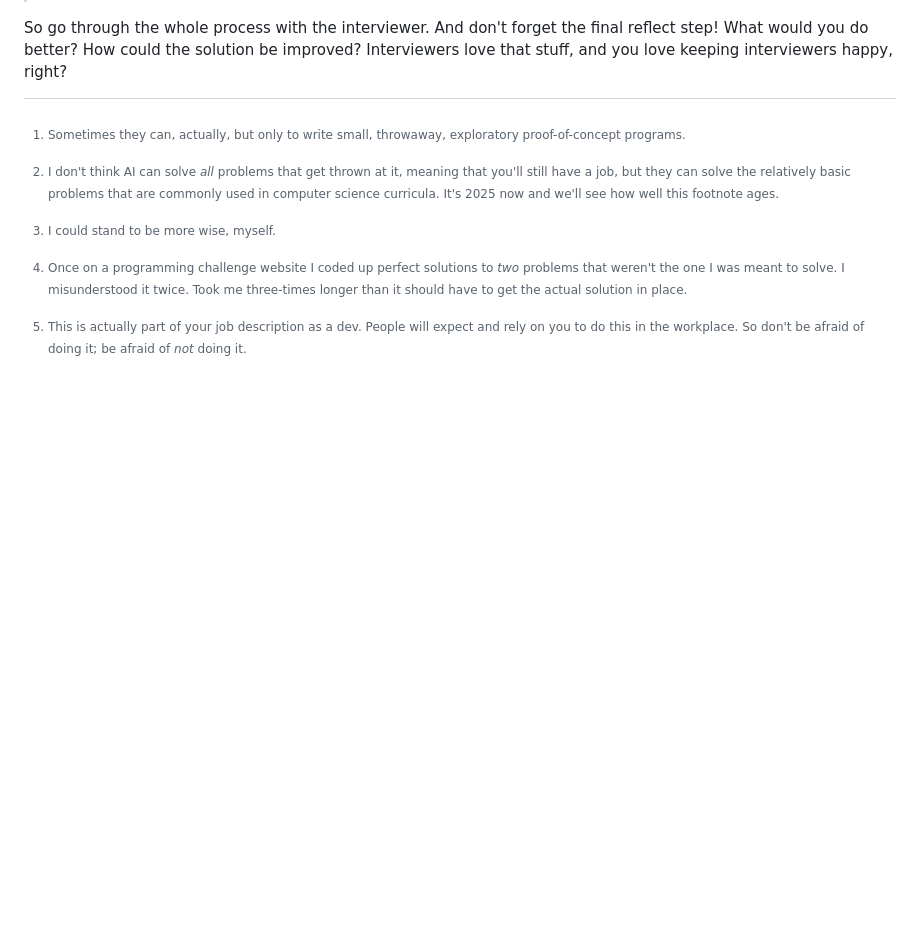
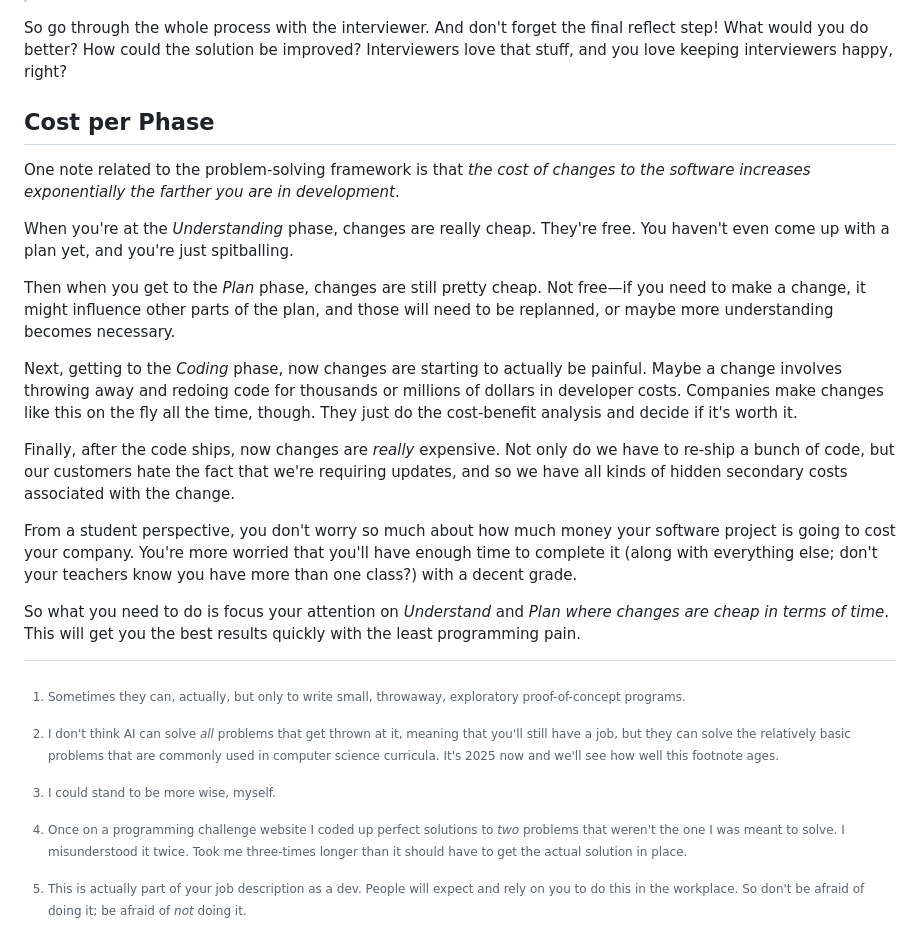
Before and after one commit to beejjorgensen/bglcs, a Markdown page: src/bgtlcs_part_040_problemsolving.md, the part around the change. Rendered like a GitHub page; blank space fills up the shorter version.

Commit message:
add cost info

```diff
--- a/src/bgtlcs_part_040_problemsolving.md
+++ b/src/bgtlcs_part_040_problemsolving.md
@@ -394,3 +394,39 @@ So go through the whole process with the interviewer. And don't forget
 the final reflect step! What would you do better? How could the solution
 be improved? Interviewers love that stuff, and you love keeping
 interviewers happy, right?
+
+## Cost per Phase
+
+One note related to the problem-solving framework is that *the cost of
+changes to the software increases exponentially the farther you are in
+development*.
+
+When you're at the _Understanding_ phase, changes are really cheap.
+They're free. You haven't even come up with a plan yet, and you're just
+spitballing.
+
+Then when you get to the _Plan_ phase, changes are still pretty cheap.
+Not free—if you need to make a change, it might influence other parts of
+the plan, and those will need to be replanned, or maybe more
+understanding becomes necessary.
+
+Next, getting to the _Coding_ phase, now changes are starting to
+actually be painful. Maybe a change involves throwing away and redoing
+code for thousands or millions of dollars in developer costs. Companies
+make changes like this on the fly all the time, though. They just do the
+cost-benefit analysis and decide if it's worth it.
+
+Finally, after the code ships, now changes are *really* expensive.
+Not only do we have to re-ship a bunch of code, but our customers hate
+the fact that we're requiring updates, and so we have all kinds of
+hidden secondary costs associated with the change.
+
+From a student perspective, you don't worry so much about how much money
+your software project is going to cost your company. You're more worried
+that you'll have enough time to complete it (along with everything else;
+don't your teachers know you have more than one class?) with a decent
+grade.
+
+So what you need to do is focus your attention on _Understand_ and
+_Plan_ *where changes are cheap in terms of time*. This will get you the
+best results quickly with the least programming pain.
```
